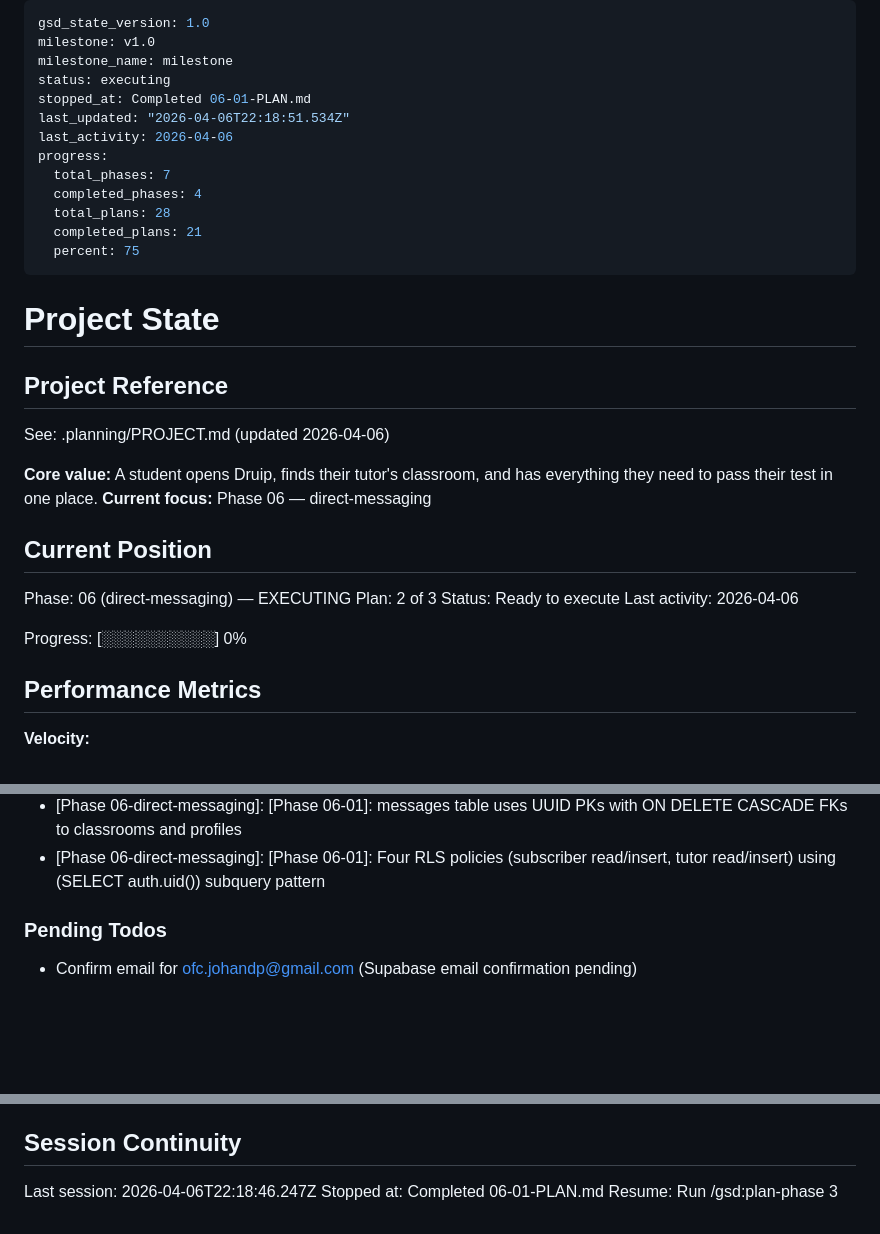
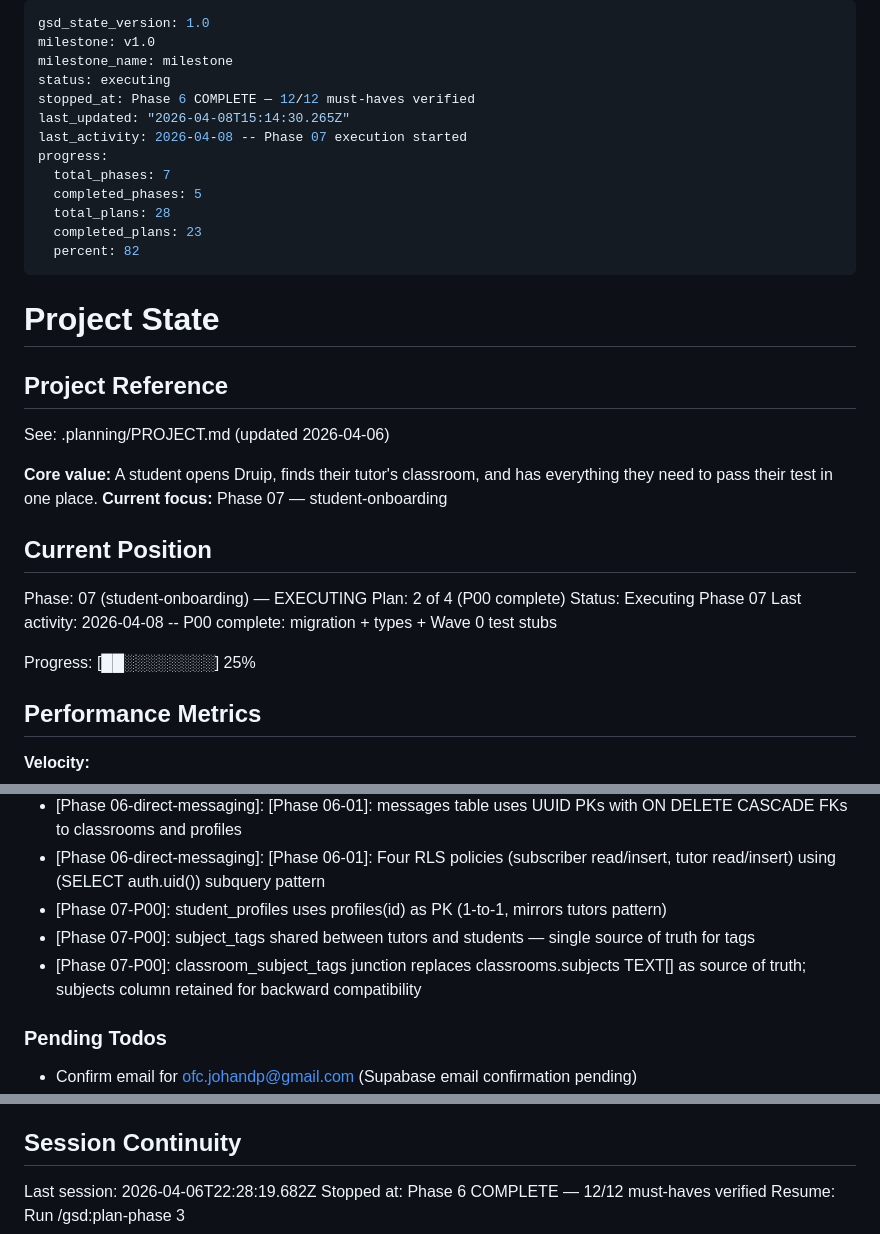
Before and after one commit to ofcjohandp/druip-web, a Markdown page: .planning/STATE.md, 3 parts joined by grey strips. GitHub-like rendering; blank space fills up the shorter version.

Commit message:
docs(07-P00): complete student onboarding data foundation plan
- Add 07-P00-SUMMARY.md with migration details, commit hashes, decisions
- Update STATE.md: P00 complete, advance to plan 2 of 4, log key decisions

```diff
--- a/.planning/STATE.md
+++ b/.planning/STATE.md
@@ -3,15 +3,15 @@ gsd_state_version: 1.0
 milestone: v1.0
 milestone_name: milestone
 status: executing
-stopped_at: Completed 06-01-PLAN.md
-last_updated: "2026-04-06T22:18:51.534Z"
-last_activity: 2026-04-06
+stopped_at: Phase 6 COMPLETE — 12/12 must-haves verified
+last_updated: "2026-04-08T15:14:30.265Z"
+last_activity: 2026-04-08 -- Phase 07 execution started
 progress:
   total_phases: 7
-  completed_phases: 4
+  completed_phases: 5
   total_plans: 28
-  completed_plans: 21
-  percent: 75
+  completed_plans: 23
+  percent: 82
 ---
 
 # Project State
@@ -21,16 +21,16 @@ progress:
 See: .planning/PROJECT.md (updated 2026-04-06)
 
 **Core value:** A student opens Druip, finds their tutor's classroom, and has everything they need to pass their test in one place.
-**Current focus:** Phase 06 — direct-messaging
+**Current focus:** Phase 07 — student-onboarding
 
 ## Current Position
 
-Phase: 06 (direct-messaging) — EXECUTING
-Plan: 2 of 3
-Status: Ready to execute
-Last activity: 2026-04-06
+Phase: 07 (student-onboarding) — EXECUTING
+Plan: 2 of 4 (P00 complete)
+Status: Executing Phase 07
+Last activity: 2026-04-08 -- P00 complete: migration + types + Wave 0 test stubs
 
-Progress: [░░░░░░░░░░] 0%
+Progress: [██░░░░░░░░] 25%
 
 ## Performance Metrics
 
@@ -98,6 +98,9 @@ Pivot decisions:
 - [Phase 05-P03]: subscribe-confirm receives price_cents as query string param and parses with parseInt — keeps screen-to-screen contract simple
 - [Phase 06-direct-messaging]: [Phase 06-01]: messages table uses UUID PKs with ON DELETE CASCADE FKs to classrooms and profiles
 - [Phase 06-direct-messaging]: [Phase 06-01]: Four RLS policies (subscriber read/insert, tutor read/insert) using (SELECT auth.uid()) subquery pattern
+- [Phase 07-P00]: student_profiles uses profiles(id) as PK (1-to-1, mirrors tutors pattern)
+- [Phase 07-P00]: subject_tags shared between tutors and students — single source of truth for tags
+- [Phase 07-P00]: classroom_subject_tags junction replaces classrooms.subjects TEXT[] as source of truth; subjects column retained for backward compatibility
 
 ### Pending Todos
 
@@ -111,6 +114,6 @@ None.
 
 ## Session Continuity
 
-Last session: 2026-04-06T22:18:46.247Z
-Stopped at: Completed 06-01-PLAN.md
+Last session: 2026-04-06T22:28:19.682Z
+Stopped at: Phase 6 COMPLETE — 12/12 must-haves verified
 Resume: Run /gsd:plan-phase 3
```
Also changed, not shown: 1 other file.
